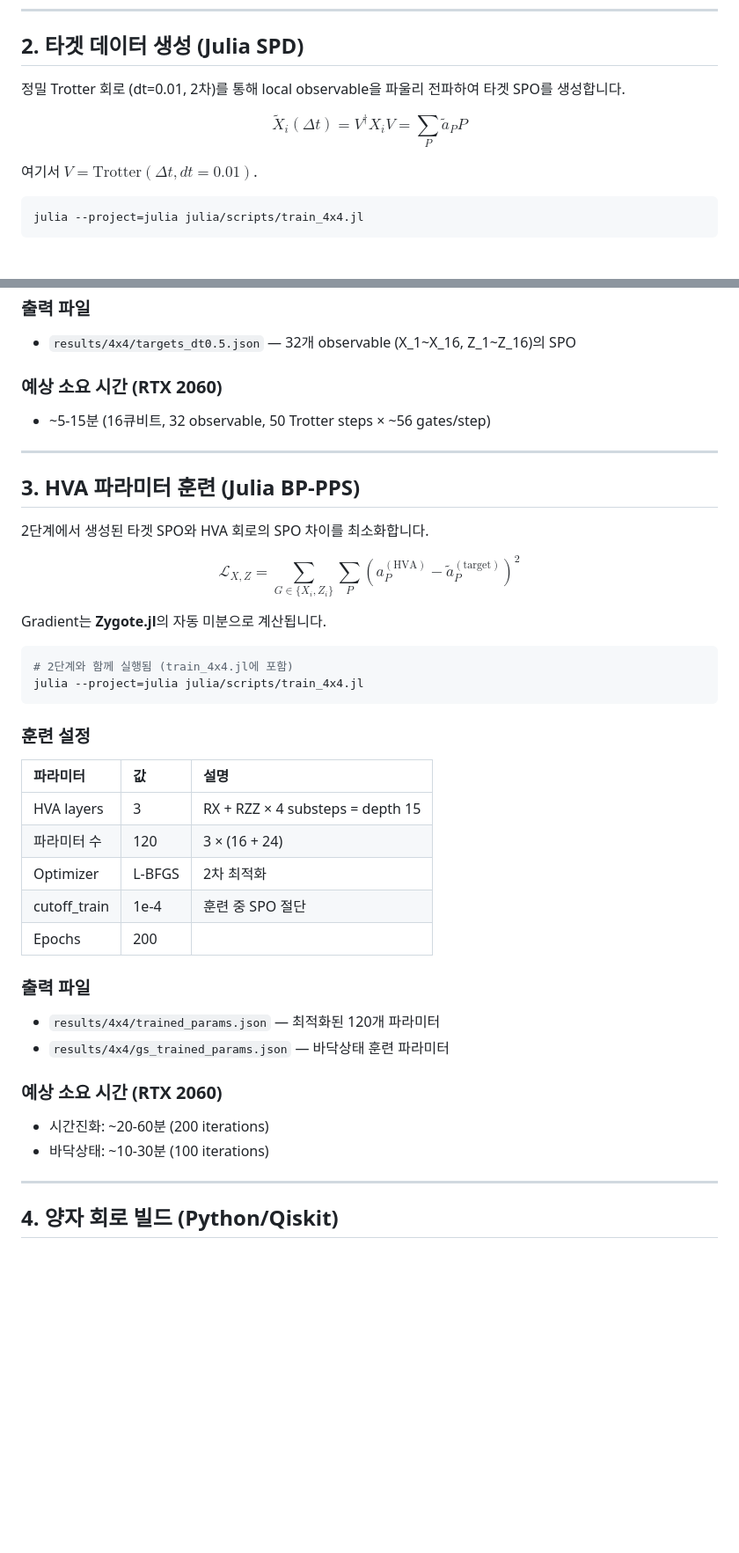
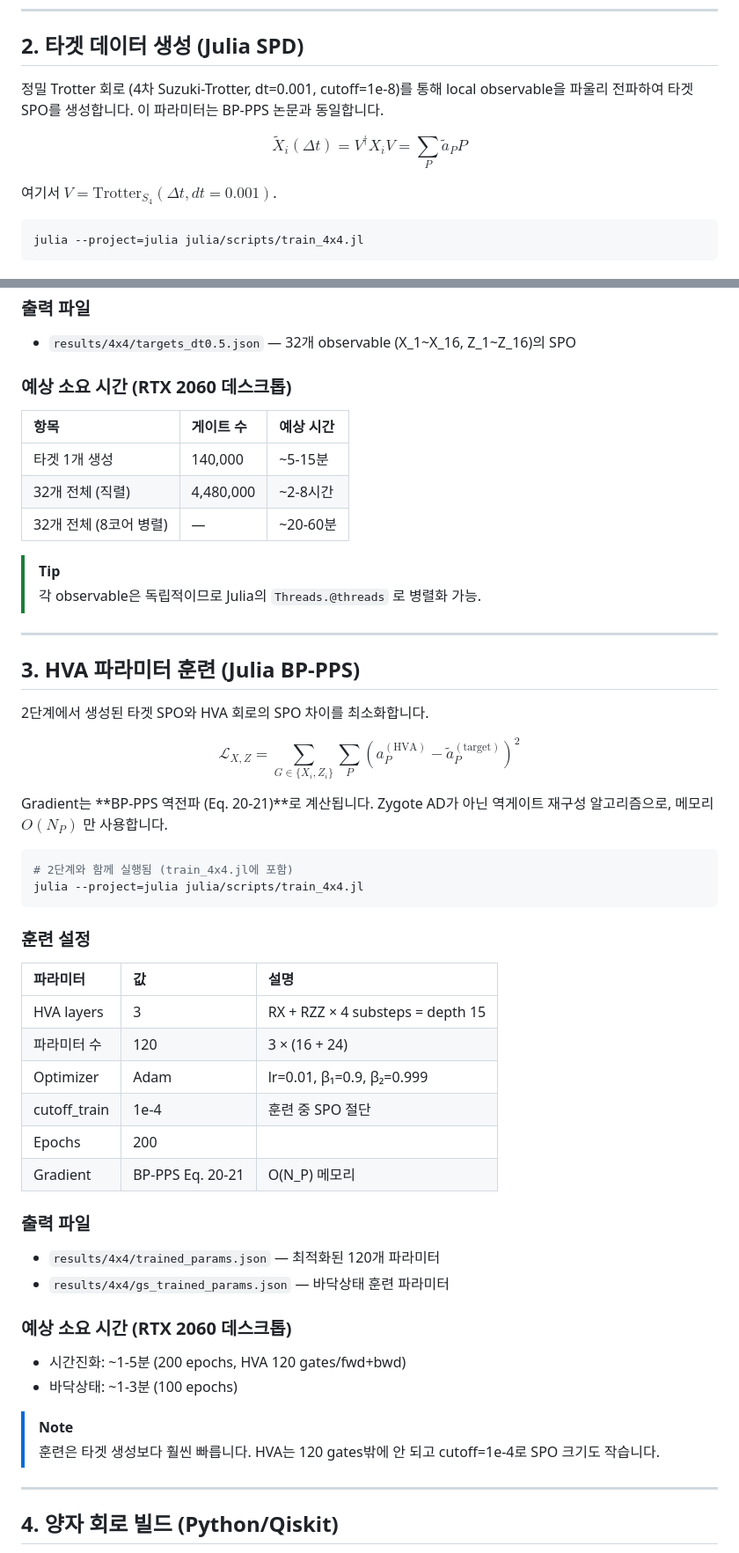
Before and after one commit to hwchoi0302/spin-glass-qml, a Markdown page: docs/manual.md, 2 parts joined by grey strips. Shown at 88% size. GitHub-like rendering; blank space fills up the shorter version.

````diff
--- a/docs/manual.md
+++ b/docs/manual.md
@@ -94,12 +94,12 @@ print(f'Model saved: {model.num_qubits}q, {model.num_bonds} bonds')
 
 ## 2. 타겟 데이터 생성 (Julia SPD)
 
-정밀 Trotter 회로 (dt=0.01, 2차)를 통해 local observable을 파울리 전파하여
-타겟 SPO를 생성합니다.
+정밀 Trotter 회로 (4차 Suzuki-Trotter, dt=0.001, cutoff=1e-8)를 통해 local observable을
+파울리 전파하여 타겟 SPO를 생성합니다. 이 파라미터는 BP-PPS 논문과 동일합니다.
 
 $$\tilde{X}_i(\Delta t) = V^\dagger X_i V = \sum_P \tilde{a}_P P$$
 
-여기서 $V = \text{Trotter}(\Delta t, dt=0.01)$.
+여기서 $V = \text{Trotter}_{S_4}(\Delta t, dt=0.001)$.
 
 ```bash
 julia --project=julia julia/scripts/train_4x4.jl
@@ -117,8 +117,16 @@ julia --project=julia julia/scripts/train_4x4.jl
 ### 출력 파일
 - `results/4x4/targets_dt0.5.json` — 32개 observable (X_1~X_16, Z_1~Z_16)의 SPO
 
-### 예상 소요 시간 (RTX 2060)
-- ~5-15분 (16큐비트, 32 observable, 50 Trotter steps × ~56 gates/step)
+### 예상 소요 시간 (RTX 2060 데스크톱)
+
+| 항목 | 게이트 수 | 예상 시간 |
+|:---|:---|:---|
+| 타겟 1개 생성 | 140,000 | ~5-15분 |
+| 32개 전체 (직렬) | 4,480,000 | ~2-8시간 |
+| 32개 전체 (8코어 병렬) | — | ~20-60분 |
+
+> [!TIP]
+> 각 observable은 독립적이므로 Julia의 `Threads.@threads` 로 병렬화 가능.
 
 ---
 
@@ -128,7 +136,8 @@ julia --project=julia julia/scripts/train_4x4.jl
 
 $$\mathcal{L}_{X,Z} = \sum_{G \in \{X_i, Z_i\}} \sum_P \left(a_P^{(\text{HVA})} - \tilde{a}_P^{(\text{target})}\right)^2$$
 
-Gradient는 **Zygote.jl**의 자동 미분으로 계산됩니다.
+Gradient는 **BP-PPS 역전파 (Eq. 20-21)**로 계산됩니다.
+Zygote AD가 아닌 역게이트 재구성 알고리즘으로, 메모리 $O(N_P)$ 만 사용합니다.
 
 ```bash
 # 2단계와 함께 실행됨 (train_4x4.jl에 포함)
@@ -141,17 +150,22 @@ julia --project=julia julia/scripts/train_4x4.jl
 |:---|:---|:---|
 | HVA layers | 3 | RX + RZZ × 4 substeps = depth 15 |
 | 파라미터 수 | 120 | 3 × (16 + 24) |
-| Optimizer | L-BFGS | 2차 최적화 |
+| Optimizer | Adam | lr=0.01, β₁=0.9, β₂=0.999 |
 | cutoff_train | 1e-4 | 훈련 중 SPO 절단 |
 | Epochs | 200 | |
+| Gradient | BP-PPS Eq. 20-21 | O(N_P) 메모리 |
 
 ### 출력 파일
 - `results/4x4/trained_params.json` — 최적화된 120개 파라미터
 - `results/4x4/gs_trained_params.json` — 바닥상태 훈련 파라미터
 
-### 예상 소요 시간 (RTX 2060)
-- 시간진화: ~20-60분 (200 iterations)
-- 바닥상태: ~10-30분 (100 iterations)
+### 예상 소요 시간 (RTX 2060 데스크톱)
+- 시간진화: ~1-5분 (200 epochs, HVA 120 gates/fwd+bwd)
+- 바닥상태: ~1-3분 (100 epochs)
+
+> [!NOTE]
+> 훈련은 타겟 생성보다 훨씬 빠릅니다. HVA는 120 gates밖에 안 되고
+> cutoff=1e-4로 SPO 크기도 작습니다.
 
 ---
 
````
Also changed, not shown: other parts of docs/manual.md (+38 -1 lines), documents/spin-glass-qml-report.md (+5 -3 lines).
